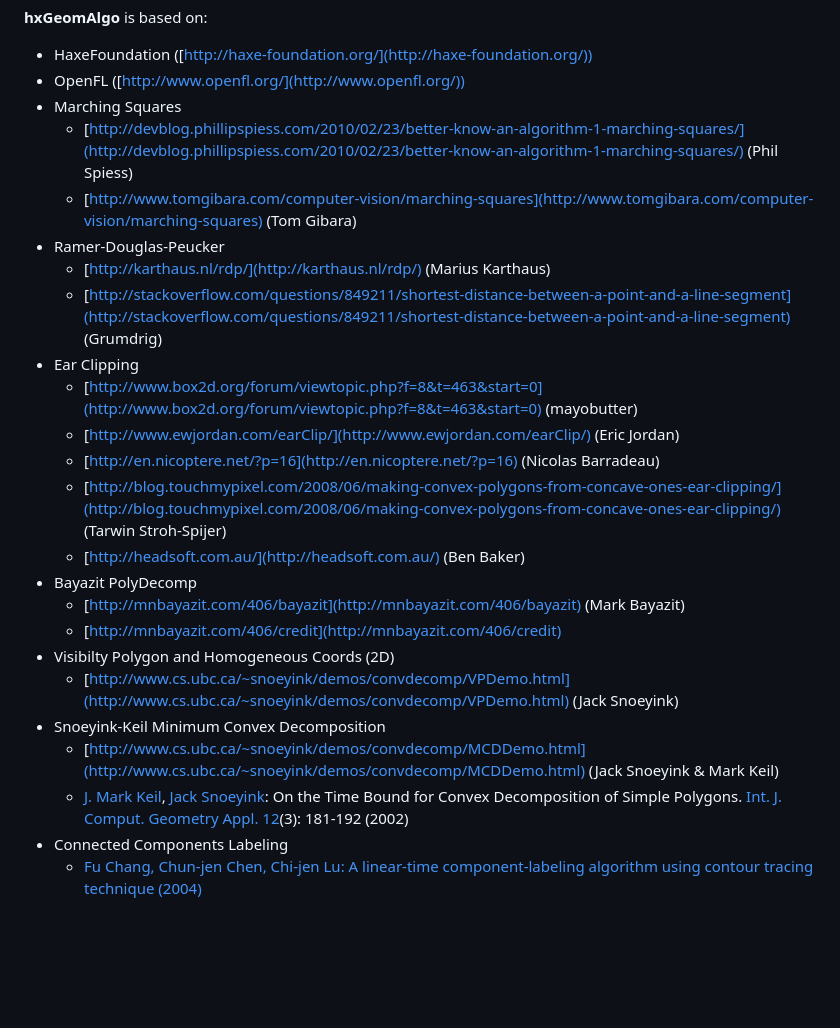
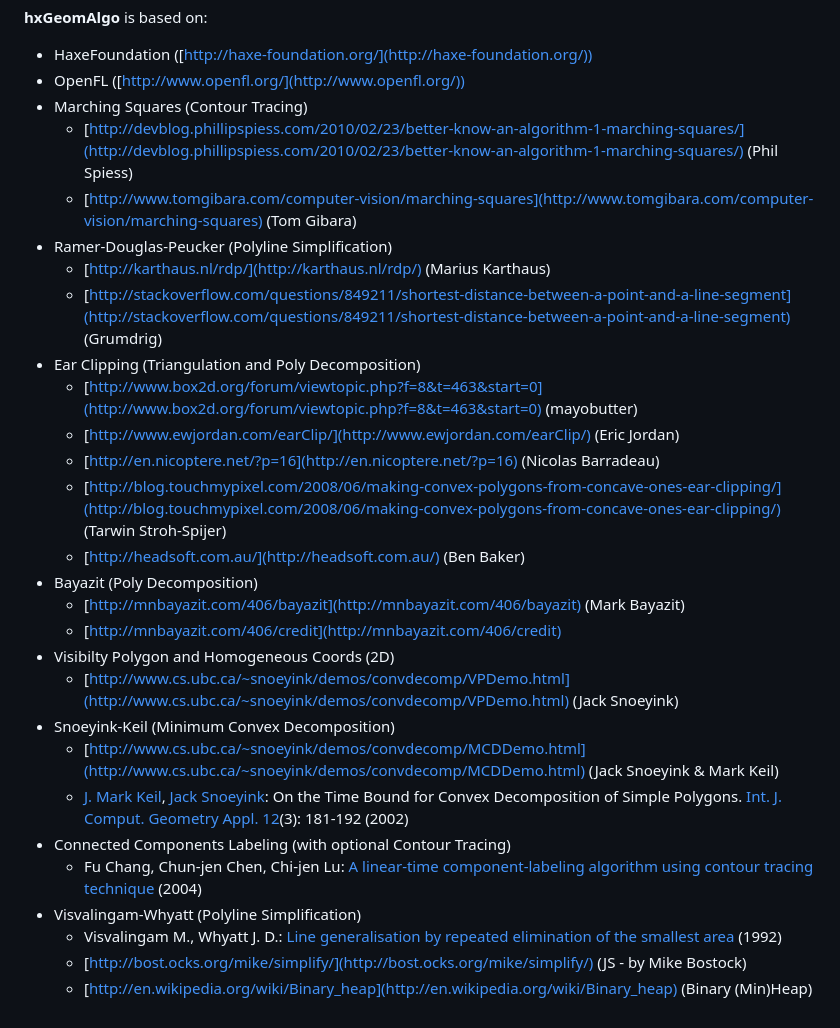
Before and after one commit to azrafe7/hxGeomAlgo, a Markdown page: CREDITS.md, the part around the change. Drawn GitHub-style; blank space fills up the shorter version.

```diff
--- a/CREDITS.md
+++ b/CREDITS.md
@@ -2,25 +2,29 @@
 
  - HaxeFoundation ([http://haxe-foundation.org/](http://haxe-foundation.org/))
  - OpenFL ([http://www.openfl.org/](http://www.openfl.org/))
- - Marching Squares
+ - Marching Squares (Contour Tracing)
    - [http://devblog.phillipspiess.com/2010/02/23/better-know-an-algorithm-1-marching-squares/](http://devblog.phillipspiess.com/2010/02/23/better-know-an-algorithm-1-marching-squares/)	(Phil Spiess)
    - [http://www.tomgibara.com/computer-vision/marching-squares](http://www.tomgibara.com/computer-vision/marching-squares)	(Tom Gibara)
- - Ramer-Douglas-Peucker
+ - Ramer-Douglas-Peucker (Polyline Simplification)
    - [http://karthaus.nl/rdp/](http://karthaus.nl/rdp/) (Marius Karthaus)
    - [http://stackoverflow.com/questions/849211/shortest-distance-between-a-point-and-a-line-segment](http://stackoverflow.com/questions/849211/shortest-distance-between-a-point-and-a-line-segment)	(Grumdrig)
- - Ear Clipping
+ - Ear Clipping (Triangulation and Poly Decomposition)
    - [http://www.box2d.org/forum/viewtopic.php?f=8&t=463&start=0](http://www.box2d.org/forum/viewtopic.php?f=8&t=463&start=0)	(mayobutter)
    - [http://www.ewjordan.com/earClip/](http://www.ewjordan.com/earClip/)			(Eric Jordan)
    - [http://en.nicoptere.net/?p=16](http://en.nicoptere.net/?p=16) (Nicolas Barradeau)
    - [http://blog.touchmypixel.com/2008/06/making-convex-polygons-from-concave-ones-ear-clipping/](http://blog.touchmypixel.com/2008/06/making-convex-polygons-from-concave-ones-ear-clipping/) 	(Tarwin Stroh-Spijer)
    - [http://headsoft.com.au/](http://headsoft.com.au/)	(Ben Baker)
- - Bayazit PolyDecomp
+ - Bayazit (Poly Decomposition)
     - [http://mnbayazit.com/406/bayazit](http://mnbayazit.com/406/bayazit)	(Mark Bayazit)
     - [http://mnbayazit.com/406/credit](http://mnbayazit.com/406/credit)
  - Visibilty Polygon and Homogeneous Coords (2D)
    - [http://www.cs.ubc.ca/~snoeyink/demos/convdecomp/VPDemo.html](http://www.cs.ubc.ca/~snoeyink/demos/convdecomp/VPDemo.html)	(Jack Snoeyink)
- - Snoeyink-Keil Minimum Convex Decomposition
+ - Snoeyink-Keil (Minimum Convex Decomposition)
    - [http://www.cs.ubc.ca/~snoeyink/demos/convdecomp/MCDDemo.html](http://www.cs.ubc.ca/~snoeyink/demos/convdecomp/MCDDemo.html) (Jack Snoeyink & Mark Keil)
    - [J. Mark Keil](http://www.informatik.uni-trier.de/~ley/pers/hd/k/Keil:J=_Mark), [Jack Snoeyink](http://www.informatik.uni-trier.de/~ley/pers/hd/s/Snoeyink:Jack.html): On the Time Bound for Convex Decomposition of Simple Polygons. [Int. J. Comput. Geometry Appl. 12](http://www.informatik.uni-trier.de/~ley/db/journals/ijcga/ijcga12.html#KeilS02)(3): 181-192 (2002)
- - Connected Components Labeling
-   - [Fu Chang, Chun-jen Chen, Chi-jen Lu: A linear-time component-labeling algorithm using contour tracing technique (2004)](http://www.iis.sinica.edu.tw/papers/fchang/1362-F.pdf)
+ - Connected Components Labeling (with optional Contour Tracing)
+   - Fu Chang, Chun-jen Chen, Chi-jen Lu: [A linear-time component-labeling algorithm using contour tracing technique](http://www.iis.sinica.edu.tw/papers/fchang/1362-F.pdf) (2004)
+ - Visvalingam-Whyatt (Polyline Simplification)
+   - Visvalingam M., Whyatt J. D.: [Line generalisation by repeated elimination of the smallest area](https://hydra.hull.ac.uk/resources/hull:8338) (1992)
+   - [http://bost.ocks.org/mike/simplify/](http://bost.ocks.org/mike/simplify/) (JS - by Mike Bostock)
+   - [http://en.wikipedia.org/wiki/Binary_heap](http://en.wikipedia.org/wiki/Binary_heap) (Binary (Min)Heap)
```
Also changed, not shown: CHANGELOG.md (+4 -0 lines), README.md (+18 -8 lines), screenshot.png, 1 other file.
